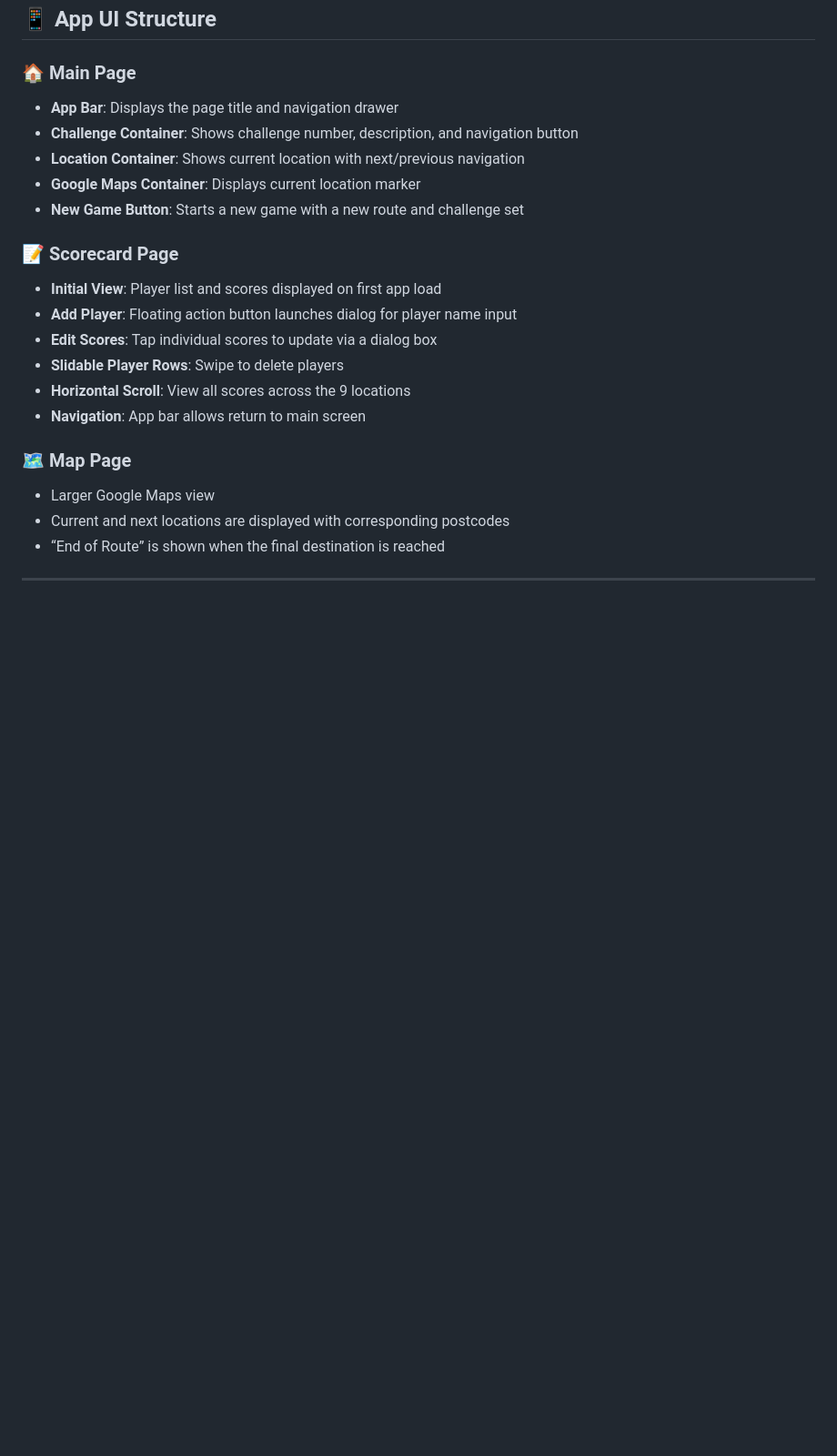
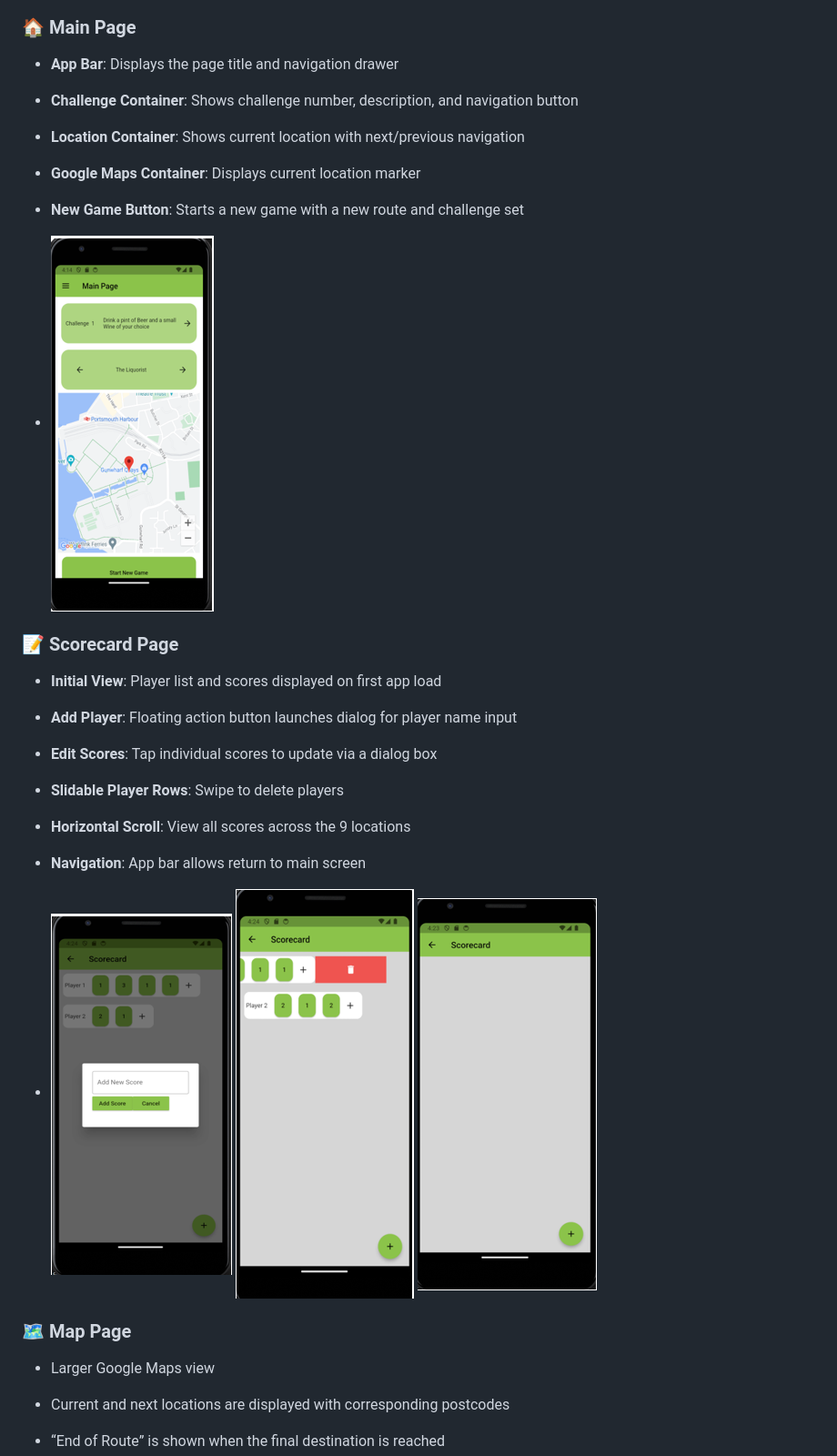
Before and after one commit to CarrotHead1-1/Pub-Golf-App, a Markdown page: README.md, the part around the change printed below. Shown: that part at 91% size. GitHub-like rendering; blank space fills up the shorter version.

```diff
--- a/README.md
+++ b/README.md
@@ -44,6 +44,8 @@ The **Pub Golf App** is a mobile application inspired by the popular social drin
 - **Google Maps Container**: Displays current location marker
 - **New Game Button**: Starts a new game with a new route and challenge set
 
+- ![Alt text](images/MainPage.PNG)
+
 ### 📝 Scorecard Page
 
 - **Initial View**: Player list and scores displayed on first app load
@@ -53,6 +55,8 @@ The **Pub Golf App** is a mobile application inspired by the popular social drin
 - **Horizontal Scroll**: View all scores across the 9 locations
 - **Navigation**: App bar allows return to main screen
 
+- ![Alt text](images/AddingScores.PNG) ![Alt text](images/DeletingScores.PNG) ![Alt text](images/EmptyScoreCard.PNG)
+
 ### 🗺️ Map Page
 
 - Larger Google Maps view
```
Also changed, not shown: other parts of README.md (+1 -0 lines).
